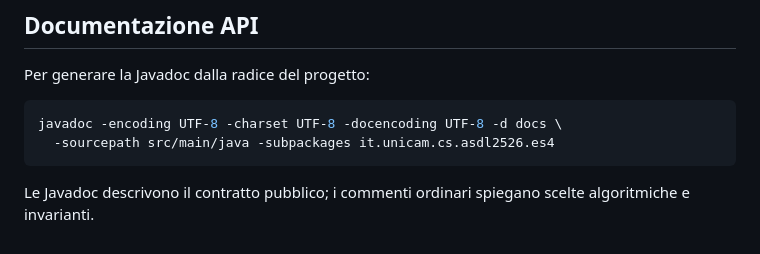
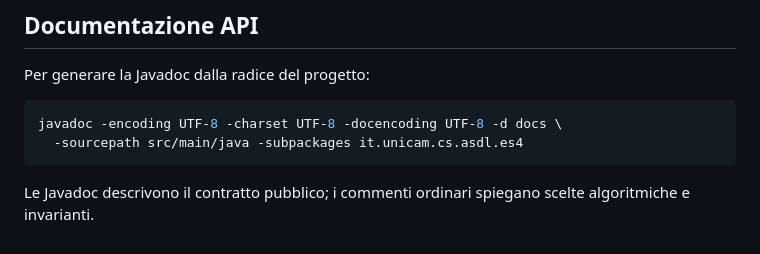
Before and after one commit to LucaMarconiDev/Algoritmi_es4, a Markdown page: README.md, the part around the change. Drawn GitHub-style.

````diff
--- a/README.md
+++ b/README.md
@@ -63,7 +63,7 @@ Per generare la Javadoc dalla radice del progetto:
 
 ```bash
 javadoc -encoding UTF-8 -charset UTF-8 -docencoding UTF-8 -d docs \
-  -sourcepath src/main/java -subpackages it.unicam.cs.asdl2526.es4
+  -sourcepath src/main/java -subpackages it.unicam.cs.asdl.es4
 ```
 
 Le Javadoc descrivono il contratto pubblico; i commenti ordinari spiegano scelte algoritmiche e invarianti.
````
